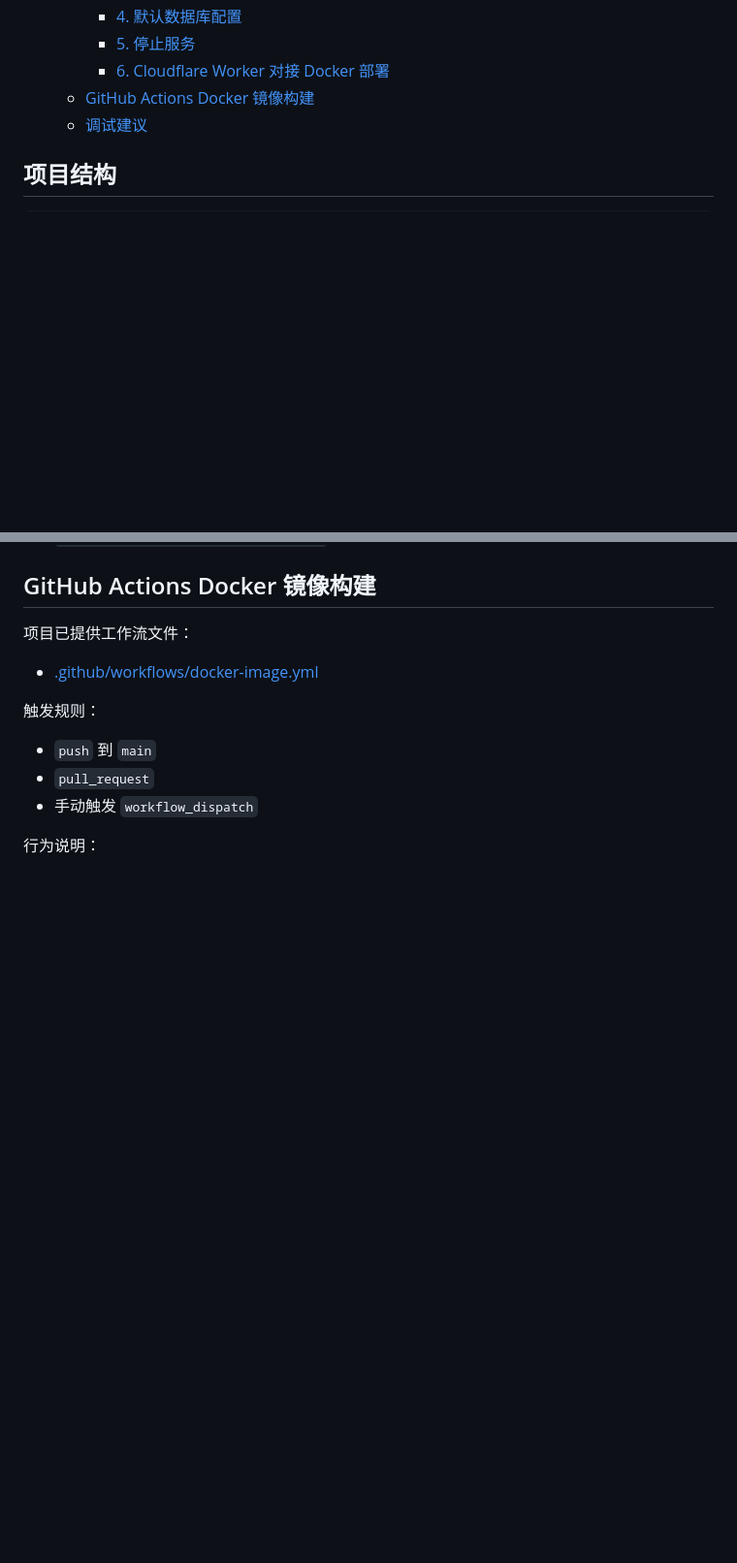
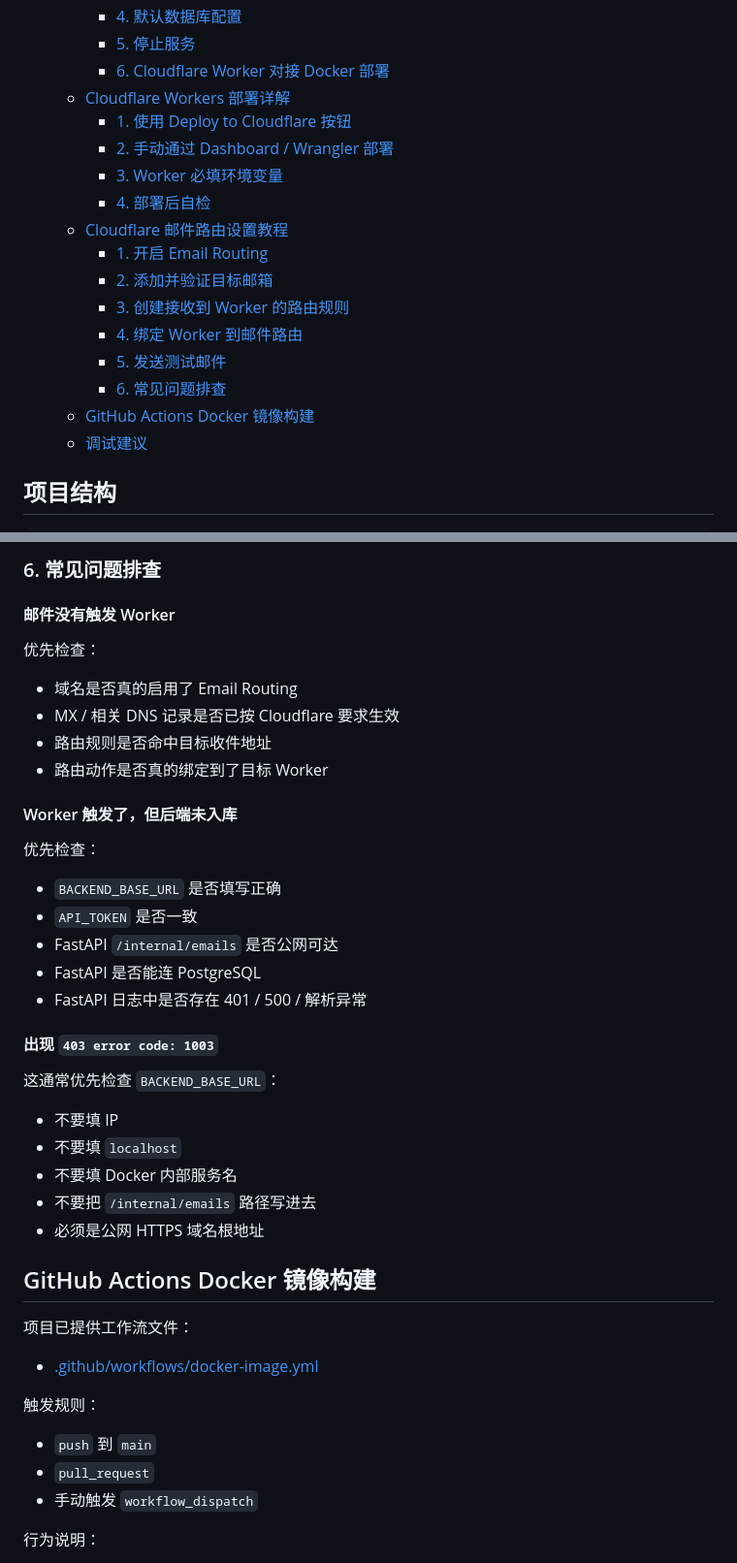
Before and after one commit to likesrt/email-workers-python, a Markdown page: README.md, 2 parts joined by grey strips. Shown at 97% size. Drawn GitHub-style; blank space fills up the shorter version.

Commit message:
补充 workers 部署教程

```diff
--- a/README.md
+++ b/README.md
@@ -45,6 +45,18 @@
     - [4. 默认数据库配置](#4-默认数据库配置)
     - [5. 停止服务](#5-停止服务)
     - [6. Cloudflare Worker 对接 Docker 部署](#6-cloudflare-worker-对接-docker-部署)
+  - [Cloudflare Workers 部署详解](#cloudflare-workers-部署详解)
+    - [1. 使用 Deploy to Cloudflare 按钮](#1-使用-deploy-to-cloudflare-按钮)
+    - [2. 手动通过 Dashboard / Wrangler 部署](#2-手动通过-dashboard--wrangler-部署)
+    - [3. Worker 必填环境变量](#3-worker-必填环境变量)
+    - [4. 部署后自检](#4-部署后自检)
+  - [Cloudflare 邮件路由设置教程](#cloudflare-邮件路由设置教程)
+    - [1. 开启 Email Routing](#1-开启-email-routing)
+    - [2. 添加并验证目标邮箱](#2-添加并验证目标邮箱)
+    - [3. 创建接收到 Worker 的路由规则](#3-创建接收到-worker-的路由规则)
+    - [4. 绑定 Worker 到邮件路由](#4-绑定-worker-到邮件路由)
+    - [5. 发送测试邮件](#5-发送测试邮件)
+    - [6. 常见问题排查](#6-常见问题排查)
   - [GitHub Actions Docker 镜像构建](#github-actions-docker-镜像构建)
   - [调试建议](#调试建议)
 
@@ -448,3 +612,34 @@ https://mail.example.com
+### 6. 常见问题排查
+
+#### 邮件没有触发 Worker
+
+优先检查：
+
+- 域名是否真的启用了 Email Routing
+- MX / 相关 DNS 记录是否已按 Cloudflare 要求生效
+- 路由规则是否命中目标收件地址
+- 路由动作是否真的绑定到了目标 Worker
+
+#### Worker 触发了，但后端未入库
+
+优先检查：
+
+- `BACKEND_BASE_URL` 是否填写正确
+- `API_TOKEN` 是否一致
+- FastAPI `/internal/emails` 是否公网可达
+- FastAPI 是否能连 PostgreSQL
+- FastAPI 日志中是否存在 401 / 500 / 解析异常
+
+#### 出现 `403 error code: 1003`
+
+这通常优先检查 `BACKEND_BASE_URL`：
+
+- 不要填 IP
+- 不要填 `localhost`
+- 不要填 Docker 内部服务名
+- 不要把 `/internal/emails` 路径写进去
+- 必须是公网 HTTPS 域名根地址
+
 ## GitHub Actions Docker 镜像构建
 
 项目已提供工作流文件：
```
Also changed, not shown: other parts of README.md (+153 -1 lines).
